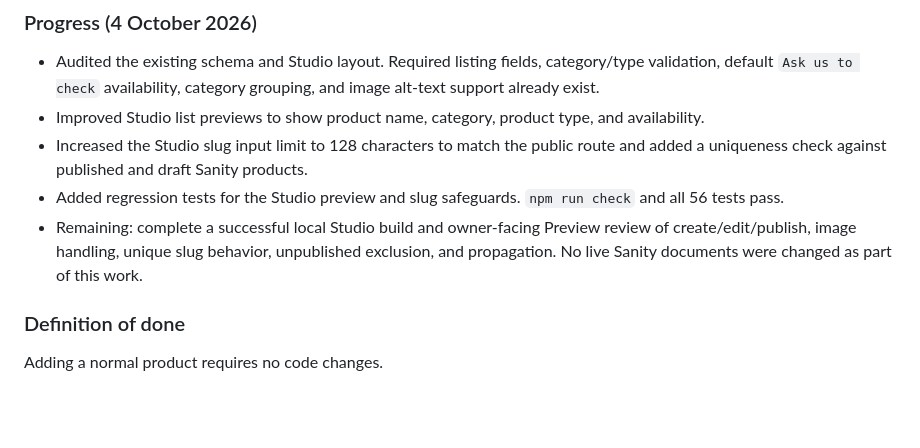
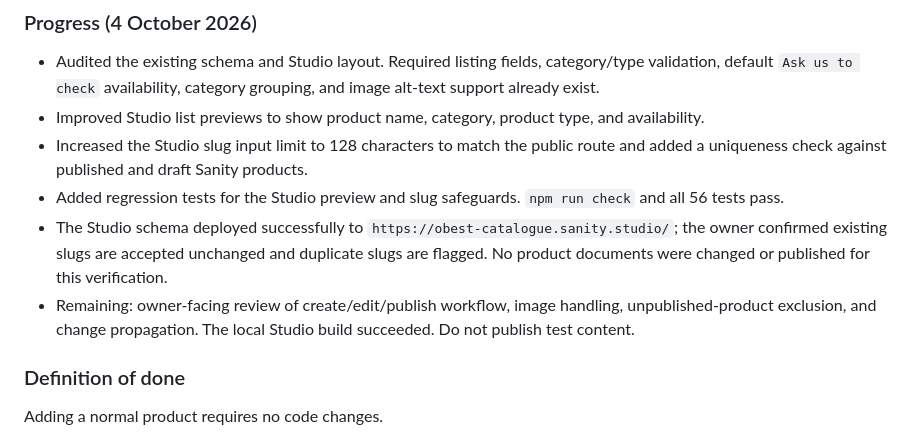
Before and after one commit to Valorian0108/obest-website, a Markdown page: OBEST_ENGINEERING_ROADMAP.md, the part around the change. Drawn GitHub-style; blank space fills up the shorter version.

Commit message:
Record Sanity Studio slug verification

```diff
--- a/OBEST_ENGINEERING_ROADMAP.md
+++ b/OBEST_ENGINEERING_ROADMAP.md
@@ -231,7 +231,8 @@ Sanity Studio
 - Improved Studio list previews to show product name, category, product type, and availability.
 - Increased the Studio slug input limit to 128 characters to match the public route and added a uniqueness check against published and draft Sanity products.
 - Added regression tests for the Studio preview and slug safeguards. `npm run check` and all 56 tests pass.
-- Remaining: complete a successful local Studio build and owner-facing Preview review of create/edit/publish, image handling, unique slug behavior, unpublished exclusion, and propagation. No live Sanity documents were changed as part of this work.
+- The Studio schema deployed successfully to `https://obest-catalogue.sanity.studio/`; the owner confirmed existing slugs are accepted unchanged and duplicate slugs are flagged. No product documents were changed or published for this verification.
+- Remaining: owner-facing review of create/edit/publish workflow, image handling, unpublished-product exclusion, and change propagation. The local Studio build succeeded. Do not publish test content.
 
 ### Definition of done
 
```
